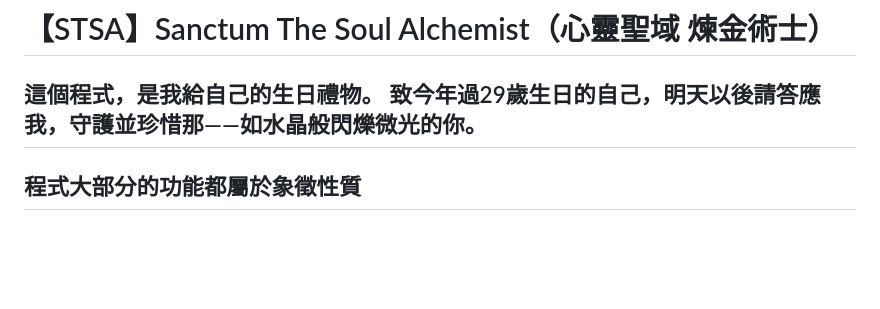
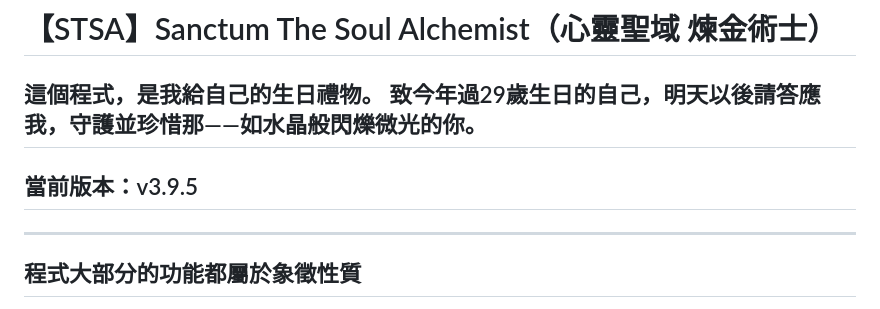
Before and after one commit to RMT120430/SanctumTheSoulAlchemist, a Markdown page: README.md, the part around the change. Drawn GitHub-style; blank space fills up the shorter version.

```diff
--- a/README.md
+++ b/README.md
@@ -3,6 +3,8 @@
 # 【STSA】Sanctum The Soul Alchemist（心靈聖域 煉金術士）
 這個程式，是我給自己的生日禮物。
 致今年過29歲生日的自己，明天以後請答應我，守護並珍惜那——如水晶般閃爍微光的你。
+---
+## 當前版本：v3.9.5
 ---
 ## 程式大部分的功能都屬於象徵性質
 - 此程式主旨是要訓練正向思考、擺脫拖延迴圈以及釋放內耗情緒。
```
